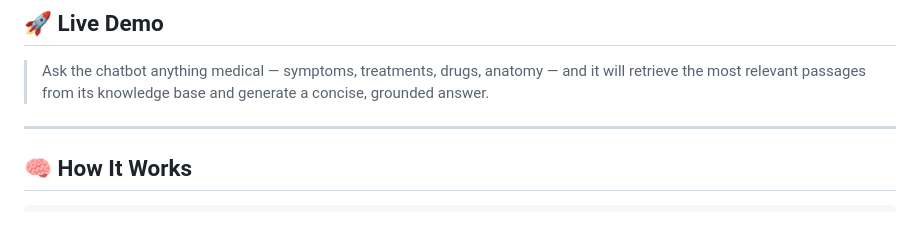
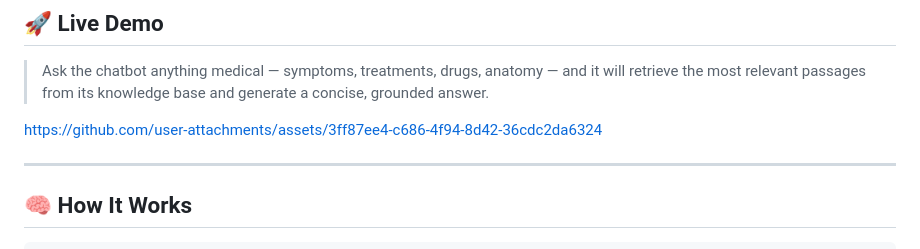
Before and after one commit to manez-github/RAG-Powered-Medical-Chatbot, a Markdown page: README.md, the part around one of its changes. Rendered like a GitHub page; blank space fills up the shorter version.

```diff
--- a/README.md
+++ b/README.md
@@ -21,6 +21,10 @@ For deployment, an **AWS ECR** repository was created to store Docker images, an
 ## 🚀 Live Demo
 
 > Ask the chatbot anything medical — symptoms, treatments, drugs, anatomy — and it will retrieve the most relevant passages from its knowledge base and generate a concise, grounded answer.
+
+
+https://github.com/user-attachments/assets/3ff87ee4-c686-4f94-8d42-36cdc2da6324
+
 
 ---
 
```
Also changed, not shown: other parts of README.md (+4 -0 lines).
